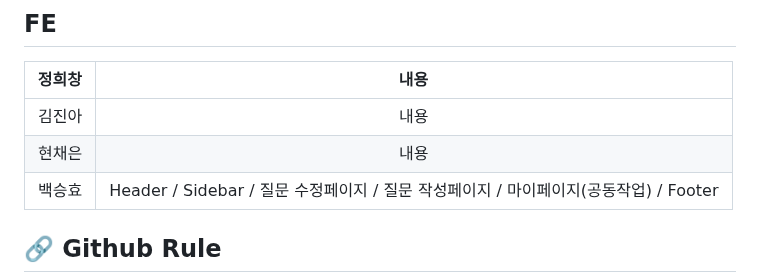
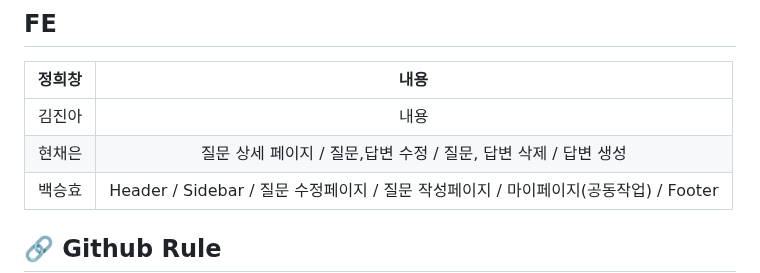
Before and after one commit to codestates-seb/seb44_pre_014, a Markdown page: README.md, the part around the change. GitHub-like rendering.

```diff
--- a/README.md
+++ b/README.md
@@ -29,7 +29,7 @@
 | 정희창 | 내용 |
 |:--------:| :--------: |
 | 김진아 | 내용 |
-| 현채은 | 내용 |
+| 현채은 | 질문 상세 페이지 / 질문,답변 수정 / 질문, 답변 삭제 / 답변 생성    |
 | 백승효 | Header / Sidebar / 질문 수정페이지 / 질문 작성페이지 / 마이페이지(공동작업) / Footer |
 
 </br>
```
